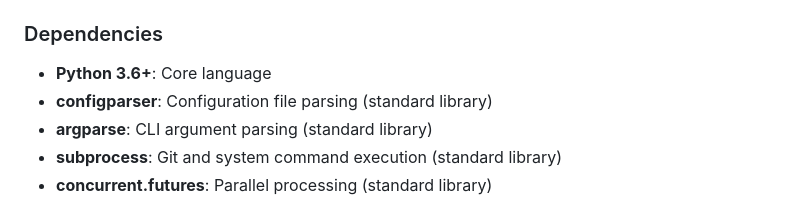
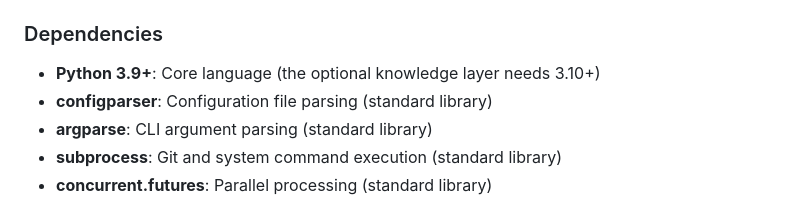
Before and after one commit to sayak-sarkar/contextlake, a Markdown page: docs/internals.md, the part around the change. Rendered like a GitHub page.

```diff
--- a/docs/internals.md
+++ b/docs/internals.md
@@ -326,7 +326,7 @@ The tool can be extended by:
 
 ### Dependencies
 
-- **Python 3.6+**: Core language
+- **Python 3.9+**: Core language (the optional knowledge layer needs 3.10+)
 - **configparser**: Configuration file parsing (standard library)
 - **argparse**: CLI argument parsing (standard library)
 - **subprocess**: Git and system command execution (standard library)
```
Also changed, not shown: docs/knowledge-layer.md (+38 -12 lines).
